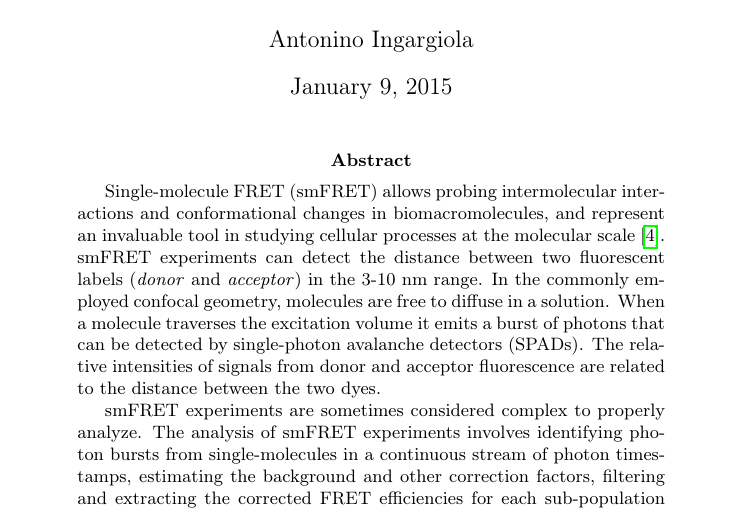
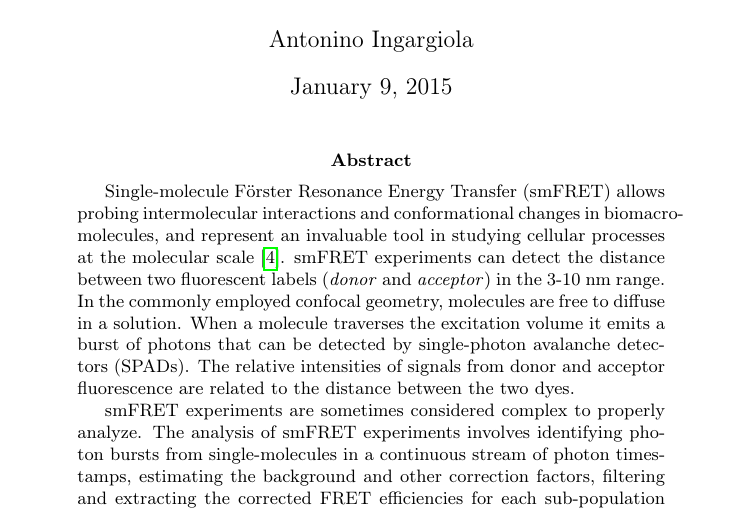
Before and after one commit to tritemio/fretbursts_paper, a LaTeX paper (main.tex, which reads Abstract.tex): part of page 1 of 18, cut so that both start at the same text. Compiled offline with pdfLaTeX.

Commit message:
edited Abstract.tex

```diff
--- a/Abstract.tex
+++ b/Abstract.tex
@@ -1,4 +1,4 @@
-Single-molecule FRET (smFRET) allows probing intermolecular interactions
+Single-molecule Förster Resonance Energy Transfer (smFRET) allows probing intermolecular interactions
 and conformational changes in biomacromolecules, and represent an
 invaluable tool in studying cellular processes at the molecular
 scale~\cite{Kapanidis_2006}. smFRET experiments can detect the distance between
```
